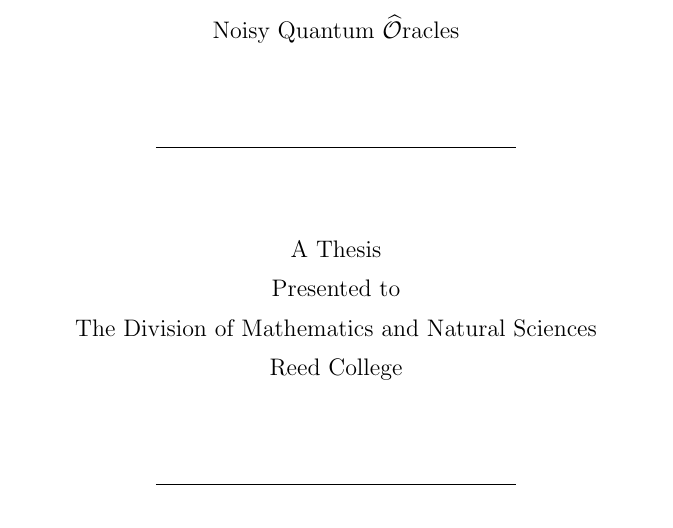
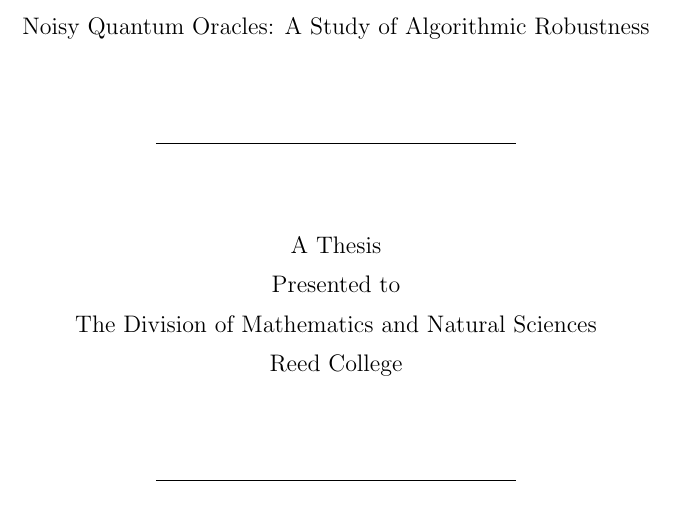
Before and after one commit to marikaswanberg/Thesis, a LaTeX thesis (Thesis/thesis.tex): part of page 1 of 66, cut at the place of the change. Compiled offline with pdfLaTeX.

Commit message:
changed title, added some to quantum polynomial interpolation

```diff
--- a/Thesis/thesis.tex
+++ b/Thesis/thesis.tex
@@ -96,7 +96,7 @@
 \end{bmatrix}
 }
 
-\title{Noisy Quantum $\widehat{\mathcal{O}}$racles}
+\title{Noisy Quantum Oracles: A Study of Algorithmic Robustness}
 \author{Marika Swanberg}
 % The month and year that you submit your FINAL draft TO THE LIBRARY (May or December)
 \date{May 2019}
```
Also changed, not shown: Thesis/thesis.pdf.
